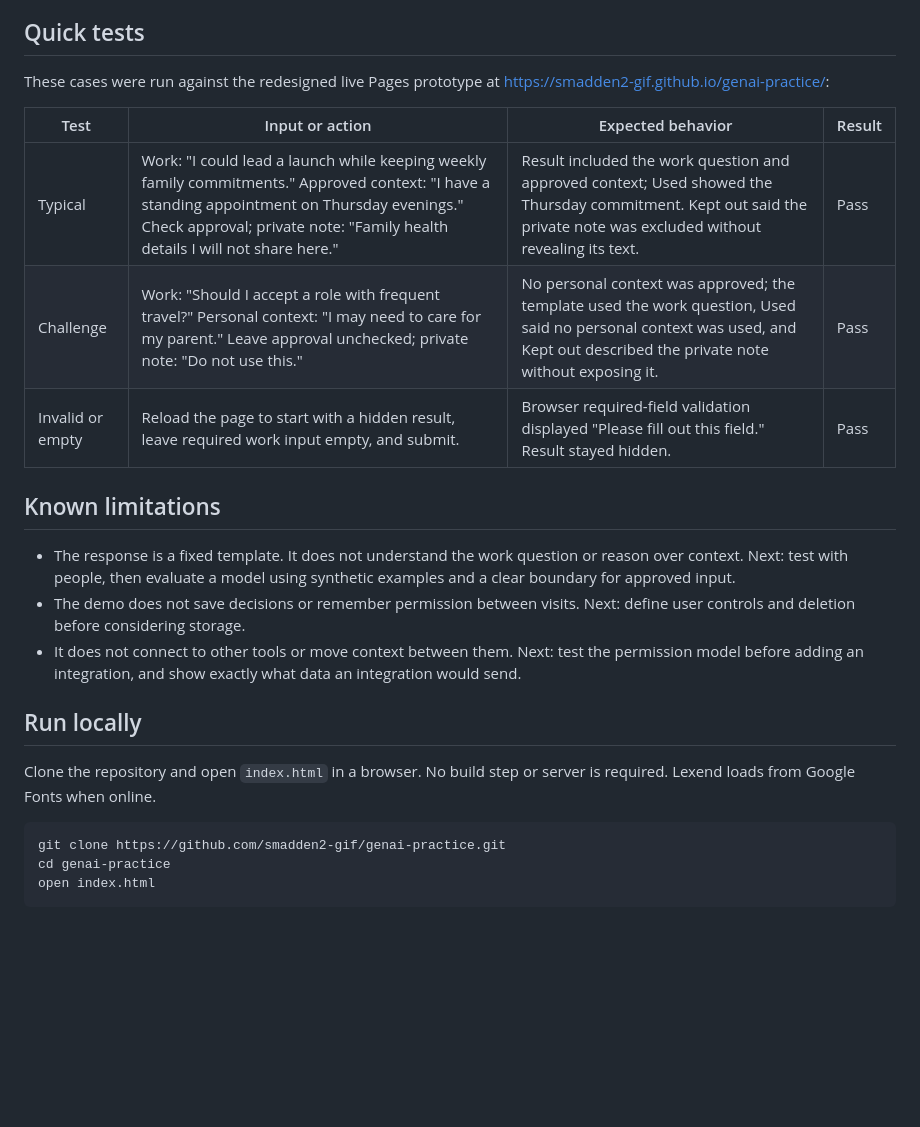
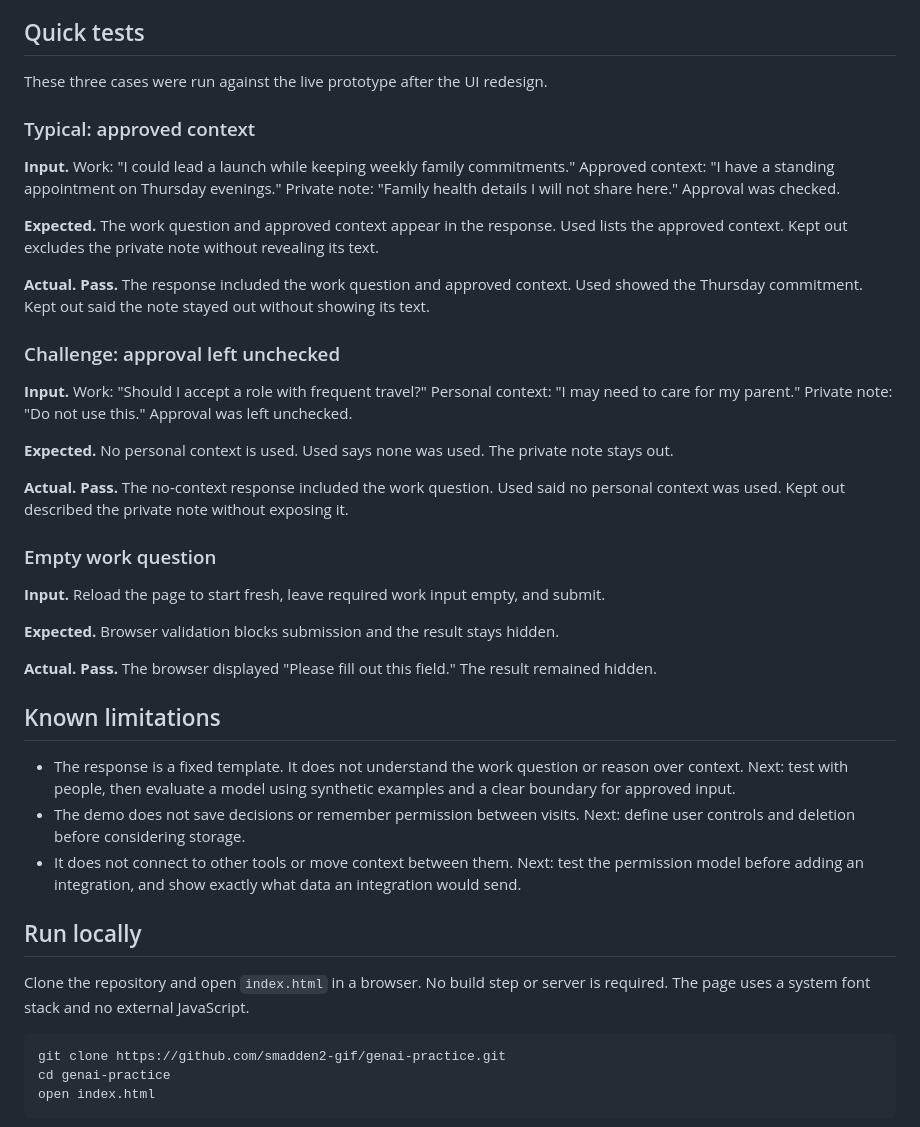
Before and after one commit to smadden2-gif/genai-practice, a Markdown page: README.md, the part around the change. Rendered like a GitHub page; blank space fills up the shorter version.

Commit message:
Document Context Bridge tests and refreshed typography

````diff
--- a/README.md
+++ b/README.md
@@ -17,13 +17,46 @@ The prototype does not call an AI model. Its response is a fixed browser-side te
 
 ## Quick tests
 
-These cases were run against the redesigned live Pages prototype at https://smadden2-gif.github.io/genai-practice/:
+These three cases were run against the live prototype after the UI redesign.
 
-| Test | Input or action | Expected behavior | Result |
-| --- | --- | --- | --- |
-| Typical | Work: "I could lead a launch while keeping weekly family commitments." Approved context: "I have a standing appointment on Thursday evenings." Check approval; private note: "Family health details I will not share here." | Result included the work question and approved context; Used showed the Thursday commitment. Kept out said the private note was excluded without revealing its text. | Pass |
-| Challenge | Work: "Should I accept a role with frequent travel?" Personal context: "I may need to care for my parent." Leave approval unchecked; private note: "Do not use this." | No personal context was approved; the template used the work question, Used said no personal context was used, and Kept out described the private note without exposing it. | Pass |
-| Invalid or empty | Reload the page to start with a hidden result, leave required work input empty, and submit. | Browser required-field validation displayed "Please fill out this field." Result stayed hidden. | Pass |
+### Typical: approved context
+
+**Input.** Work: "I could lead a launch while keeping weekly family commitments."
+Approved context: "I have a standing appointment on Thursday evenings."
+Private note: "Family health details I will not share here."
+Approval was checked.
+
+**Expected.** The work question and approved context appear in the response.
+Used lists the approved context. Kept out excludes the private note
+without revealing its text.
+
+**Actual. Pass.** The response included the work question and approved
+context. Used showed the Thursday commitment. Kept out said the note
+stayed out without showing its text.
+
+### Challenge: approval left unchecked
+
+**Input.** Work: "Should I accept a role with frequent travel?"
+Personal context: "I may need to care for my parent."
+Private note: "Do not use this." Approval was left unchecked.
+
+**Expected.** No personal context is used. Used says none was used.
+The private note stays out.
+
+**Actual. Pass.** The no-context response included the work question.
+Used said no personal context was used. Kept out described the private
+note without exposing it.
+
+### Empty work question
+
+**Input.** Reload the page to start fresh, leave required work input
+empty, and submit.
+
+**Expected.** Browser validation blocks submission and the result stays
+hidden.
+
+**Actual. Pass.** The browser displayed "Please fill out this field."
+The result remained hidden.
 
 ## Known limitations
 
@@ -33,7 +66,7 @@ These cases were run against the redesigned live Pages prototype at https://smad
 
 ## Run locally
 
-Clone the repository and open `index.html` in a browser. No build step or server is required. Lexend loads from Google Fonts when online.
+Clone the repository and open `index.html` in a browser. No build step or server is required. The page uses a system font stack and no external JavaScript.
 
 ```bash
 git clone https://github.com/smadden2-gif/genai-practice.git
````
